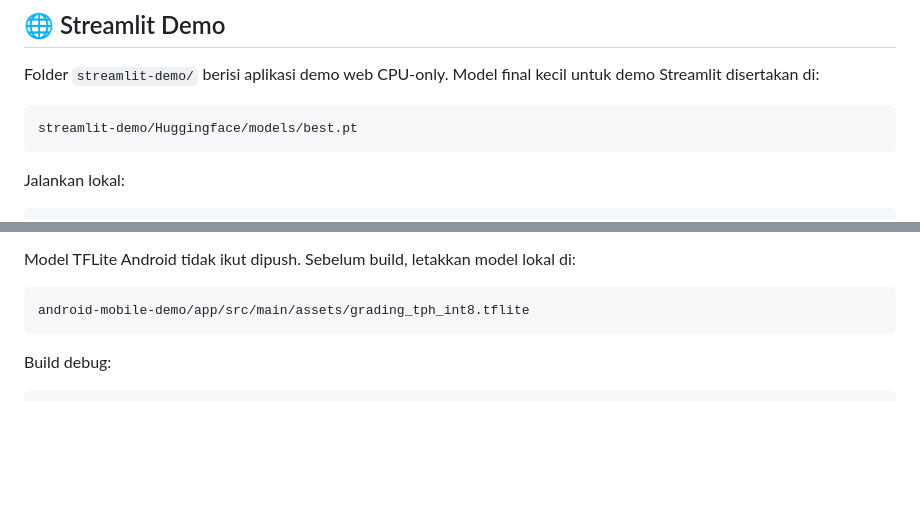
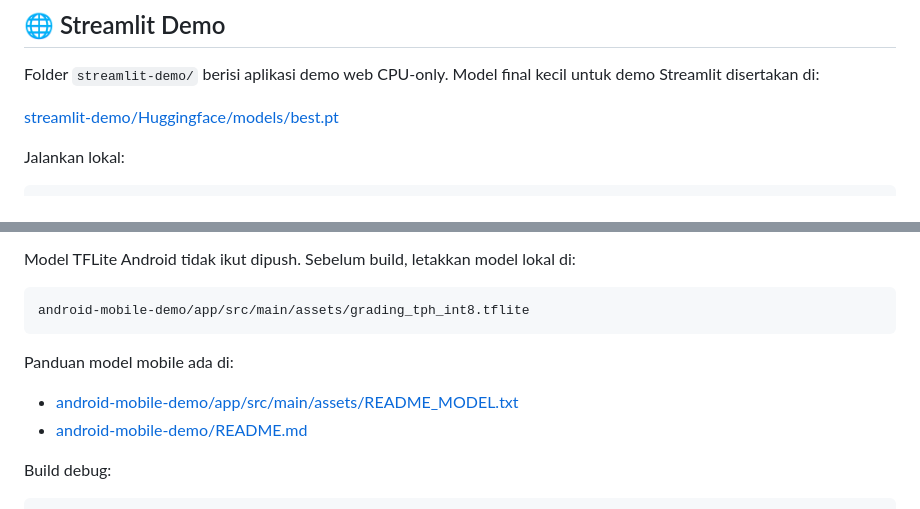
Before and after one commit to piopanjaitan/Automatic_Grading_TBS, a Markdown page: README.md, 2 parts joined by grey strips. Drawn GitHub-style; blank space fills up the shorter version.

````diff
--- a/README.md
+++ b/README.md
@@ -109,9 +79,7 @@ Ringkasan performa dari dokumentasi training:
 
 Folder `streamlit-demo/` berisi aplikasi demo web CPU-only. Model final kecil untuk demo Streamlit disertakan di:
 
-```text
-streamlit-demo/Huggingface/models/best.pt
-```
+[streamlit-demo/Huggingface/models/best.pt](streamlit-demo/Huggingface/models/best.pt)
 
 Jalankan lokal:
 
@@ -146,6 +120,11 @@ Model TFLite Android tidak ikut dipush. Sebelum build, letakkan model lokal di:
 android-mobile-demo/app/src/main/assets/grading_tph_int8.tflite
 ```
 
+Panduan model mobile ada di:
+
+- [android-mobile-demo/app/src/main/assets/README_MODEL.txt](android-mobile-demo/app/src/main/assets/README_MODEL.txt)
+- [android-mobile-demo/README.md](android-mobile-demo/README.md)
+
 Build debug:
 
 ```bash
````
Also changed, not shown: other parts of README.md (+26 -30 lines).
